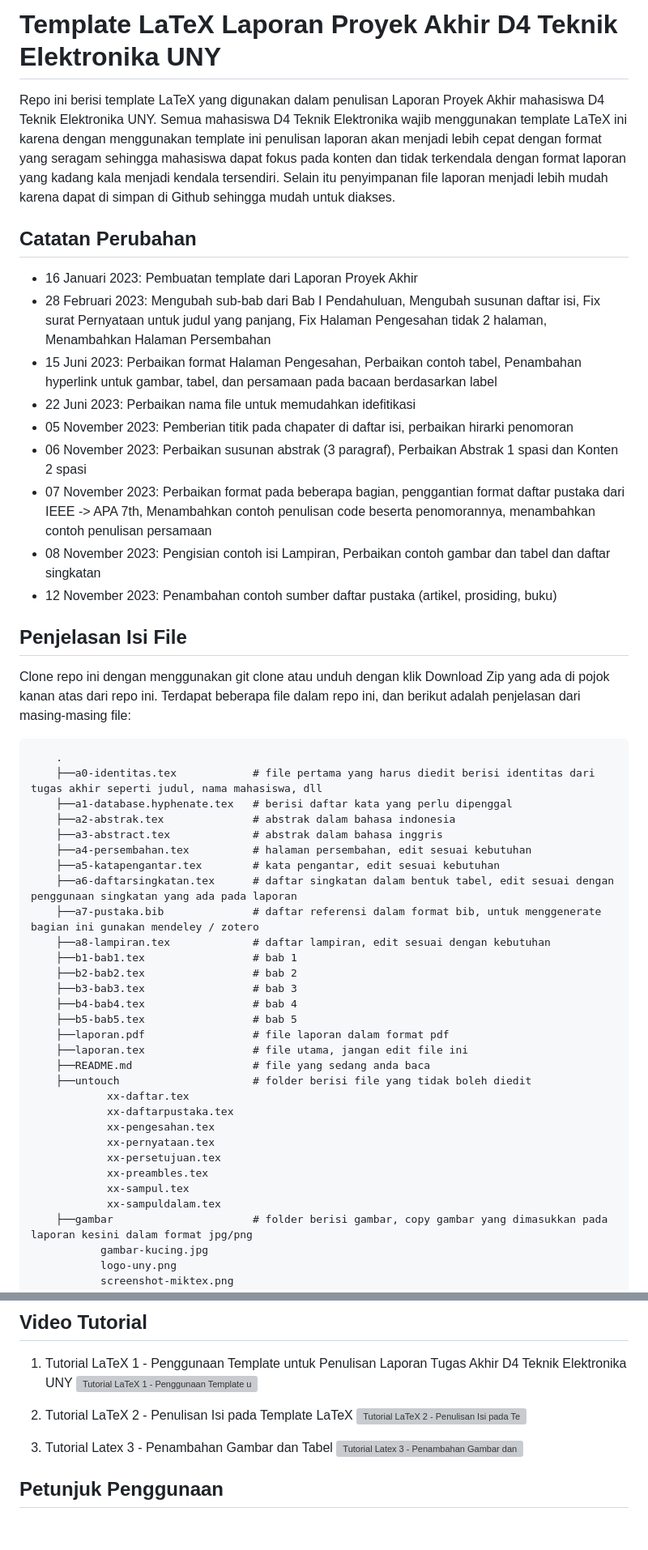
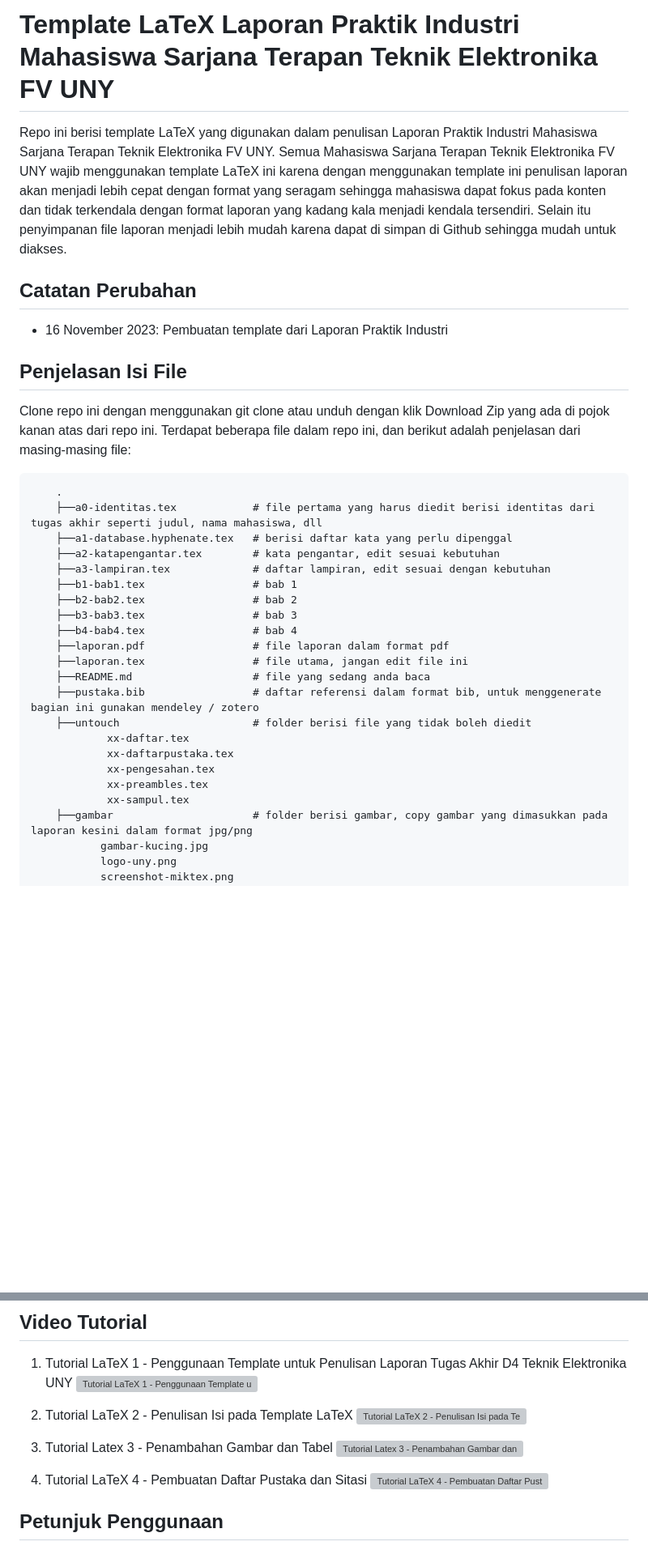
Before and after one commit to 2black0/Template-LaTeX-Laporan-Praktik-Industri, a Markdown page: README.md, 2 parts joined by grey strips. Shown at 81% size. Drawn GitHub-style; blank space fills up the shorter version; grey boxes are pictures that could not be loaded.

```diff
--- a/README.md
+++ b/README.md
@@ -1,19 +1,11 @@
 
-# Template LaTeX Laporan Proyek Akhir D4 Teknik Elektronika UNY
+# Template LaTeX Laporan Praktik Industri Mahasiswa Sarjana Terapan Teknik Elektronika FV UNY
 
-Repo ini berisi template LaTeX yang digunakan dalam penulisan Laporan Proyek Akhir mahasiswa D4 Teknik Elektronika UNY. Semua mahasiswa D4 Teknik Elektronika wajib menggunakan template LaTeX ini karena dengan menggunakan template ini penulisan laporan akan menjadi lebih cepat dengan format yang seragam sehingga mahasiswa dapat fokus pada konten dan tidak terkendala dengan format laporan yang kadang kala menjadi kendala tersendiri. Selain itu penyimpanan file laporan menjadi lebih mudah karena dapat di simpan di Github sehingga mudah untuk diakses.
+Repo ini berisi template LaTeX yang digunakan dalam penulisan Laporan Praktik Industri Mahasiswa Sarjana Terapan Teknik Elektronika FV UNY. Semua Mahasiswa Sarjana Terapan Teknik Elektronika FV UNY wajib menggunakan template LaTeX ini karena dengan menggunakan template ini penulisan laporan akan menjadi lebih cepat dengan format yang seragam sehingga mahasiswa dapat fokus pada konten dan tidak terkendala dengan format laporan yang kadang kala menjadi kendala tersendiri. Selain itu penyimpanan file laporan menjadi lebih mudah karena dapat di simpan di Github sehingga mudah untuk diakses.
 
 ## Catatan Perubahan
 
-- 16 Januari 2023: Pembuatan template dari Laporan Proyek Akhir
-- 28 Februari 2023: Mengubah sub-bab dari Bab I Pendahuluan, Mengubah susunan daftar isi, Fix surat Pernyataan untuk judul yang panjang, Fix Halaman Pengesahan tidak 2 halaman, Menambahkan Halaman Persembahan
-- 15 Juni 2023: Perbaikan format Halaman Pengesahan, Perbaikan contoh tabel, Penambahan hyperlink untuk gambar, tabel, dan persamaan pada bacaan berdasarkan label
-- 22 Juni 2023: Perbaikan nama file untuk memudahkan idefitikasi
-- 05 November 2023: Pemberian titik pada chapater di daftar isi, perbaikan hirarki penomoran
-- 06 November 2023: Perbaikan susunan abstrak (3 paragraf), Perbaikan Abstrak 1 spasi dan Konten 2 spasi
-- 07 November 2023: Perbaikan format pada beberapa bagian, penggantian format daftar pustaka dari IEEE -> APA 7th, Menambahkan contoh penulisan code beserta penomorannya, menambahkan contoh penulisan persamaan
-- 08 November 2023: Pengisian contoh isi Lampiran, Perbaikan contoh gambar dan tabel dan daftar singkatan
-- 12 November 2023: Penambahan contoh sumber daftar pustaka (artikel, prosiding, buku)
+- 16 November 2023: Pembuatan template dari Laporan Praktik Industri
 
 ## Penjelasan Isi File
 
@@ -22,30 +14,22 @@ Clone repo ini dengan menggunakan git clone atau unduh dengan klik Download Zip
         .
         ├──a0-identitas.tex            # file pertama yang harus diedit berisi identitas dari tugas akhir seperti judul, nama mahasiswa, dll
         ├──a1-database.hyphenate.tex   # berisi daftar kata yang perlu dipenggal
-        ├──a2-abstrak.tex              # abstrak dalam bahasa indonesia
-        ├──a3-abstract.tex             # abstrak dalam bahasa inggris
-        ├──a4-persembahan.tex          # halaman persembahan, edit sesuai kebutuhan
-        ├──a5-katapengantar.tex        # kata pengantar, edit sesuai kebutuhan
-        ├──a6-daftarsingkatan.tex      # daftar singkatan dalam bentuk tabel, edit sesuai dengan penggunaan singkatan yang ada pada laporan
-        ├──a7-pustaka.bib              # daftar referensi dalam format bib, untuk menggenerate bagian ini gunakan mendeley / zotero
-        ├──a8-lampiran.tex             # daftar lampiran, edit sesuai dengan kebutuhan
+        ├──a2-katapengantar.tex        # kata pengantar, edit sesuai kebutuhan
+        ├──a3-lampiran.tex             # daftar lampiran, edit sesuai dengan kebutuhan
         ├──b1-bab1.tex                 # bab 1
         ├──b2-bab2.tex                 # bab 2
         ├──b3-bab3.tex                 # bab 3
         ├──b4-bab4.tex                 # bab 4
-        ├──b5-bab5.tex                 # bab 5
         ├──laporan.pdf                 # file laporan dalam format pdf
         ├──laporan.tex                 # file utama, jangan edit file ini
         ├──README.md                   # file yang sedang anda baca
+        ├──pustaka.bib                 # daftar referensi dalam format bib, untuk menggenerate bagian ini gunakan mendeley / zotero
         ├──untouch                     # folder berisi file yang tidak boleh diedit
                 xx-daftar.tex
                 xx-daftarpustaka.tex
                 xx-pengesahan.tex
-                xx-pernyataan.tex
-                xx-persetujuan.tex
                 xx-preambles.tex
                 xx-sampul.tex
-                xx-sampuldalam.tex
         ├──gambar                      # folder berisi gambar, copy gambar yang dimasukkan pada laporan kesini dalam format jpg/png
                gambar-kucing.jpg
                logo-uny.png
@@ -69,6 +53,9 @@ file yang diawali dengan nama xx- terlarang untuk diedit selain itu silahkan edi
 1. Tutorial Latex 3 - Penambahan Gambar dan Tabel
 [![Tutorial Latex 3 - Penambahan Gambar dan Tabel](https://i.ytimg.com/vi/oxY1mbZgv94/hqdefault.jpg)](https://www.youtube.com/watch?v=oxY1mbZgv94)
 
+1. Tutorial LaTeX 4 - Pembuatan Daftar Pustaka dan Sitasi
+[![Tutorial LaTeX 4 - Pembuatan Daftar Pustaka dan Sitasi](https://i.ytimg.com/vi/goq-IS4WJW4/hqdefault.jpg)](https://www.youtube.com/watch?v=goq-IS4WJW4)
+
 ## Petunjuk Penggunaan
 1. Unduh dan Install MikTeX (https://miktex.org/download) sebagai distribusi dari LaTeX (pilih sesuai sistem operasi yang digunakan), catatan bagi pengguna Windows **Wajib Memilih for All User** saat proses instalasi serta pilih opsi _Always_ pada Installed on-the-fly
 2. Unduh dan Install TeXstudio (https://www.texstudio.org/) sebagai editor untuk Sistem Operasi Windows, MacOS atau Linux
```
